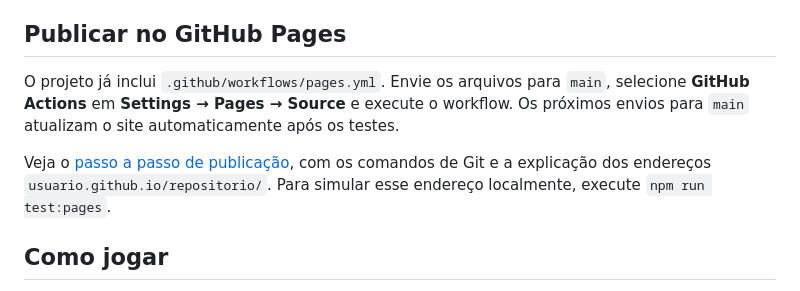
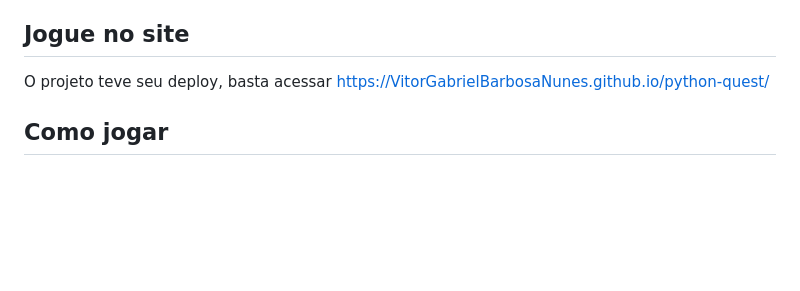
Before and after one commit to VitorGabrielBarbosaNunes/python-quest, a Markdown page: README.md, the part around the change. GitHub-like rendering; blank space fills up the shorter version.

```diff
--- a/README.md
+++ b/README.md
@@ -24,12 +24,9 @@ npm run preview
 
 O comando de preview mostra seu próprio endereço, normalmente na porta 4173. O runtime Python ocupa cerca de 14 MB antes de compressão. Para hospedar, publique `dist/`, incluindo `dist/pyodide/`. O projeto suporta tanto a raiz de um domínio quanto um subdiretório, configurado por `PAGES_BASE_PATH`. Para GitHub Pages, o workflow já configura esse caminho automaticamente. Não abra `index.html` por `file://`: módulos e Workers precisam de HTTP. Nenhum código do aluno é executado no servidor.
 
-## Publicar no GitHub Pages
+## Jogue no site
 
-O projeto já inclui `.github/workflows/pages.yml`. Envie os arquivos para `main`, selecione **GitHub Actions** em **Settings → Pages → Source** e execute o workflow. Os próximos envios para `main` atualizam o site automaticamente após os testes.
-
-Veja o [passo a passo de publicação](docs/GITHUB-PAGES.md), com os comandos de Git e a explicação dos endereços `usuario.github.io/repositorio/`. Para simular esse endereço localmente, execute `npm run test:pages`.
-
+O projeto teve seu deploy, basta acessar https://VitorGabrielBarbosaNunes.github.io/python-quest/
 ## Como jogar
 
 1. Clique em **Jogar · começar aventura**.
```
